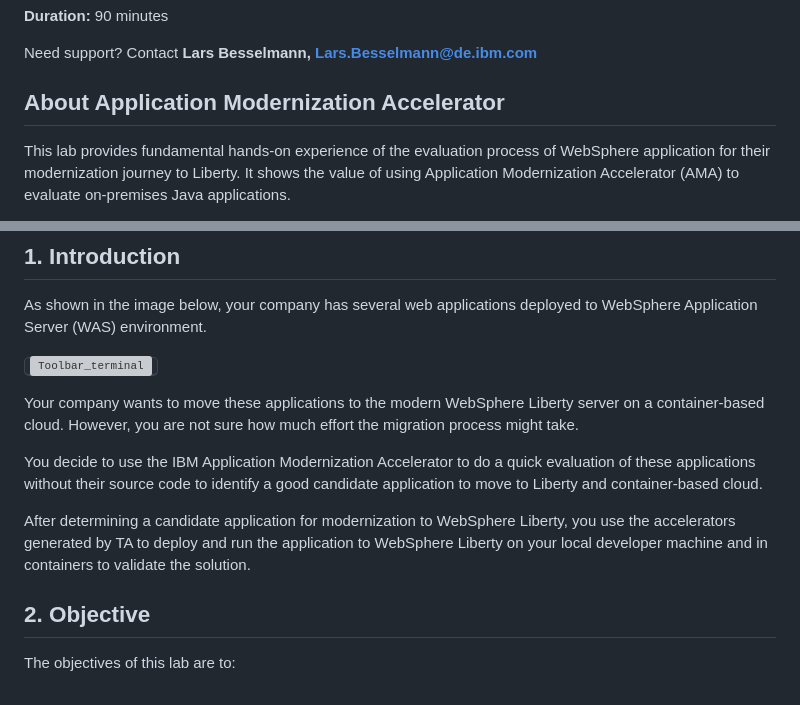
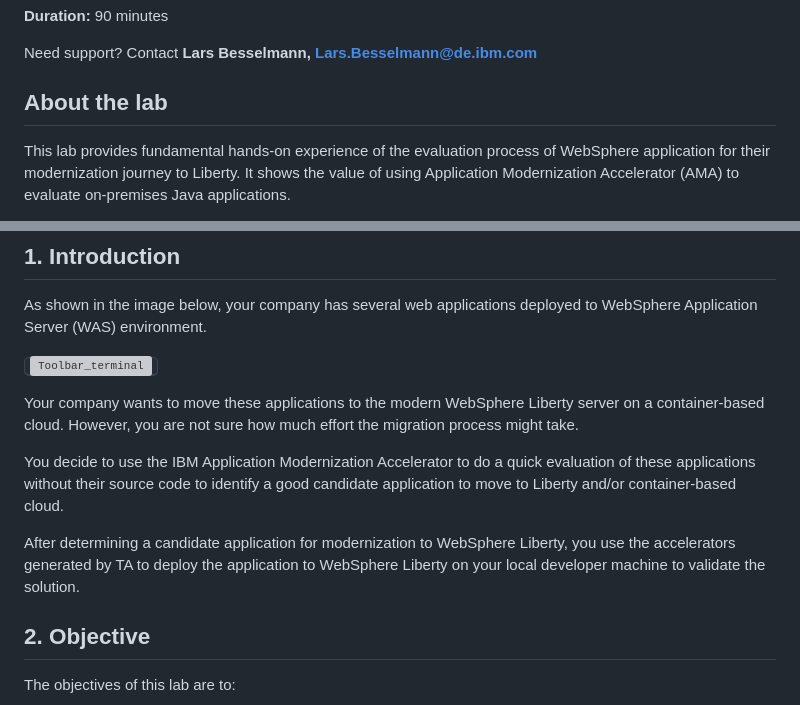
Before and after one commit to LarsBesselmann/LibertyGettingStarted-2026-AMA-Lab, a Markdown page: README.md, 2 parts joined by grey strips. Drawn GitHub-style; grey boxes are pictures that could not be loaded.

Commit message:
Fix text

```diff
--- a/README.md
+++ b/README.md
@@ -11,7 +11,7 @@ Need support? Contact **Lars Besselmann, Lars.Besselmann@de.ibm.com**
 
 
 
-## About Application Modernization Accelerator
+## About the lab
 
 This lab provides fundamental hands-on experience of the evaluation process of WebSphere application for their modernization journey to Liberty. It shows the value of using Application Modernization Accelerator (AMA) to evaluate on-premises Java applications.
 
@@ -42,9 +42,9 @@ As shown in the image below, your company has several web applications deployed
 
 Your company wants to move these applications to the modern WebSphere Liberty server on a container-based cloud. However, you are not sure how much effort the migration process might take.
 
-You decide to use the IBM Application Modernization Accelerator to do a quick evaluation of these applications without their source code to identify a good candidate application to move to Liberty and container-based cloud.
+You decide to use the IBM Application Modernization Accelerator to do a quick evaluation of these applications without their source code to identify a good candidate application to move to Liberty and/or container-based cloud.
 
-After determining a candidate application for modernization to WebSphere Liberty, you use the accelerators generated by TA to deploy and run the application to WebSphere Liberty on your local developer machine and in containers to validate the solution.
+After determining a candidate application for modernization to WebSphere Liberty, you use the accelerators generated by TA to deploy the application to WebSphere Liberty on your local developer machine to validate the solution.
 
 ## 2. Objective
 
```
